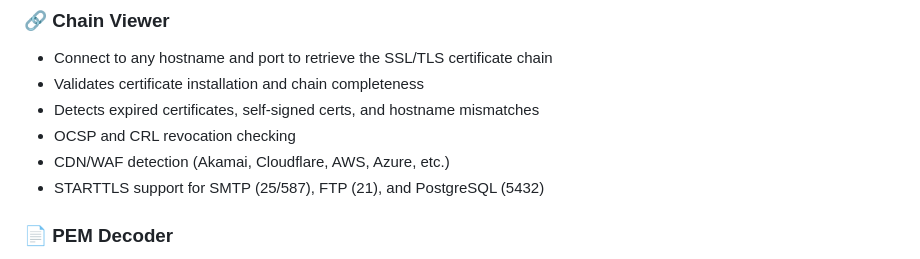
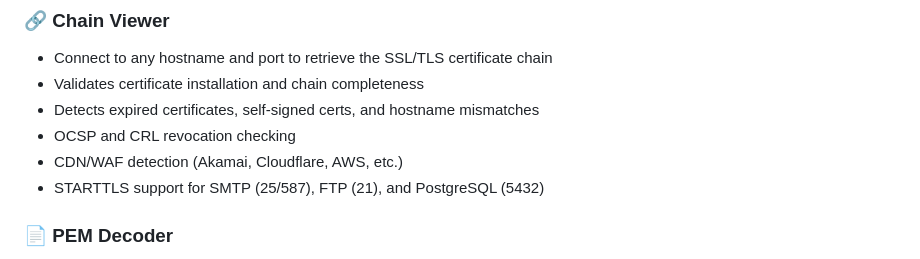
Before and after one commit to nystateomind/SSLViewer, a Markdown page: README.md, the part around the change. Drawn GitHub-style.

Commit message:
Remove Azure from CDN/WAF detection list

```diff
--- a/README.md
+++ b/README.md
@@ -9,7 +9,7 @@ A web-based toolkit for analyzing SSL/TLS certificates, decoding PEM files, and
 - Validates certificate installation and chain completeness
 - Detects expired certificates, self-signed certs, and hostname mismatches
 - OCSP and CRL revocation checking
-- CDN/WAF detection (Akamai, Cloudflare, AWS, Azure, etc.)
+- CDN/WAF detection (Akamai, Cloudflare, AWS, etc.)
 - STARTTLS support for SMTP (25/587), FTP (21), and PostgreSQL (5432)
 
 ### 📄 PEM Decoder
```
